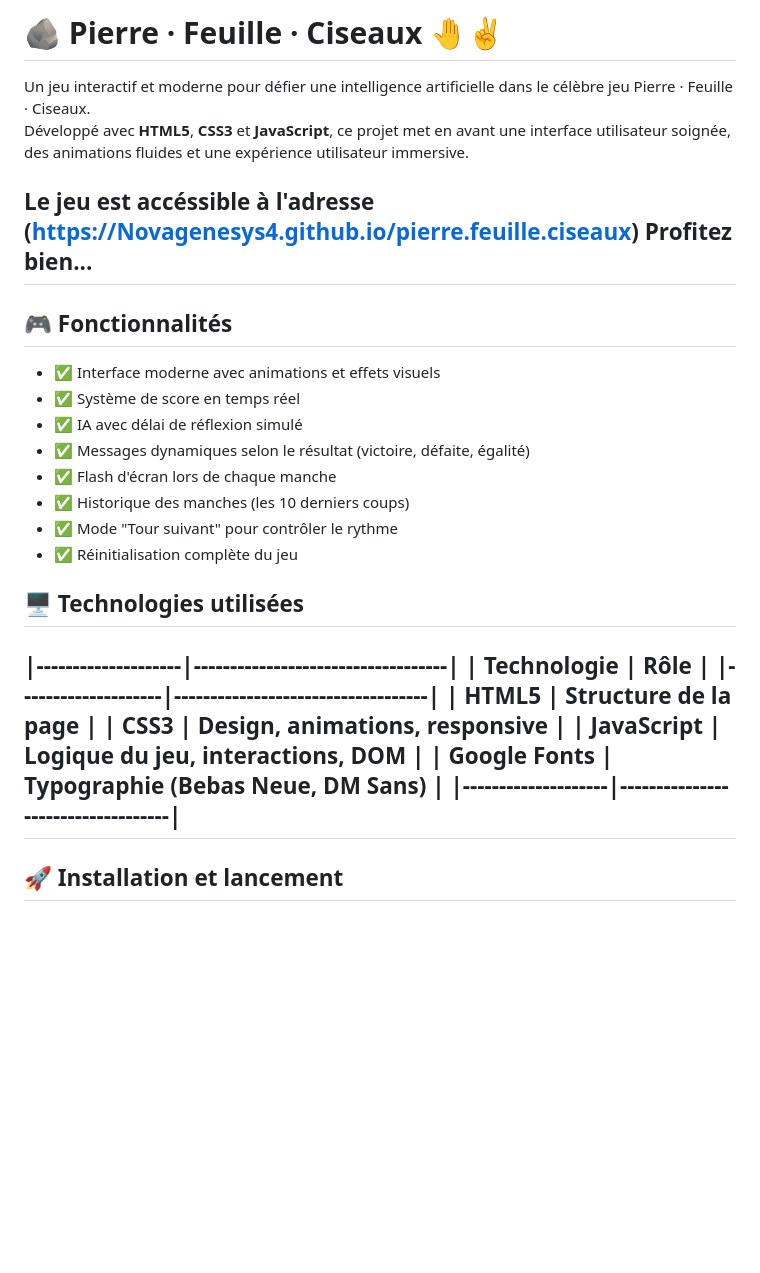
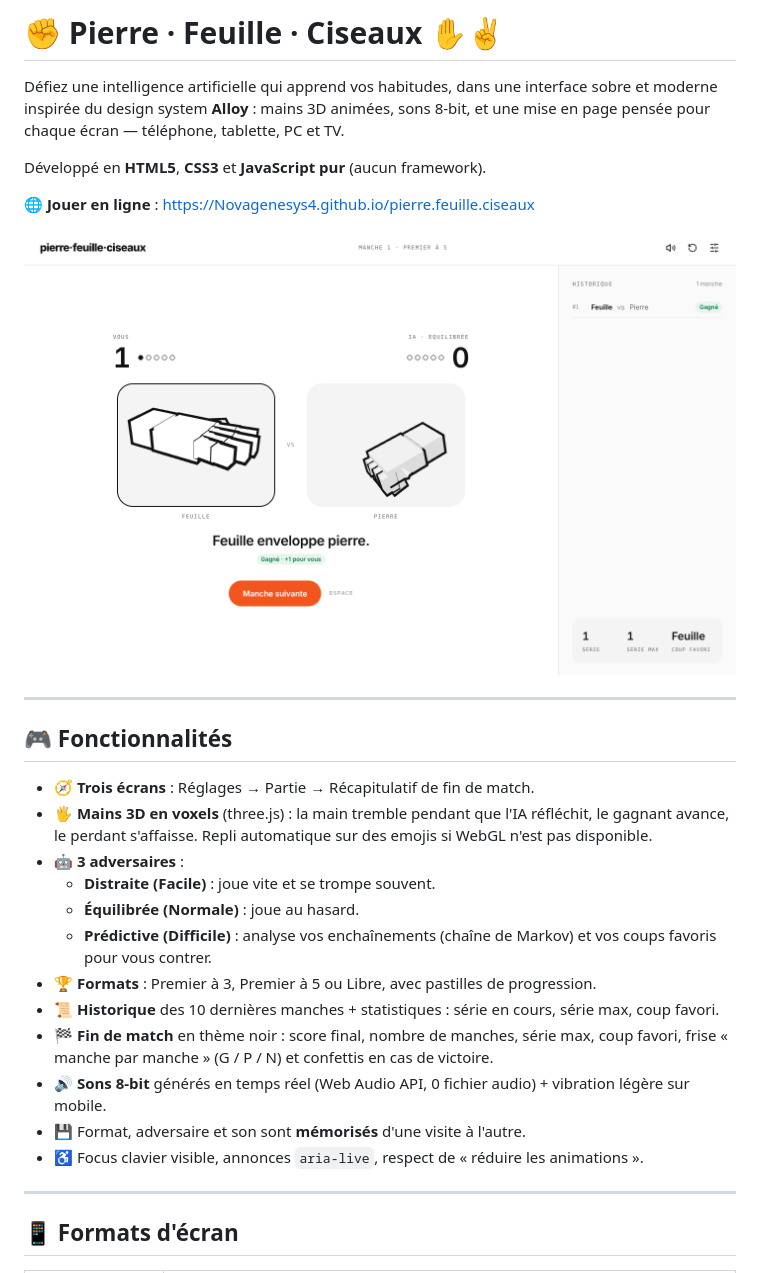
Before and after one commit to Novagenesys4/Pierre.Feuille.Ciseau, a Markdown page: readme.md, the part around one of its changes. Drawn GitHub-style; pictures changed too: Screenshot.png; blank space fills up the shorter version.

Commit message:
Refonte du design + animation

```diff
--- a/readme.md
+++ b/readme.md
@@ -1,33 +1,31 @@
-# 🪨 Pierre · Feuille · Ciseaux 🤚✌️
+# ✊ Pierre · Feuille · Ciseaux ✋✌️
 
-Un jeu interactif et moderne pour défier une intelligence artificielle dans le célèbre jeu Pierre · Feuille · Ciseaux.
-Développé avec **HTML5**, **CSS3** et **JavaScript**, ce projet met en avant une interface utilisateur soignée, des animations fluides et une expérience utilisateur immersive.
+Défiez une intelligence artificielle qui apprend vos habitudes, dans une interface sobre et moderne inspirée du design system **Alloy** : mains 3D animées, sons 8-bit, et une mise en page pensée pour chaque écran — téléphone, tablette, PC et TV.
 
-Le jeu est accéssible à l'adresse (https://Novagenesys4.github.io/pierre.feuille.ciseaux)
-Profitez bien...
+Développé en **HTML5**, **CSS3** et **JavaScript pur** (aucun framework).
+
+🌐 **Jouer en ligne** : [https://Novagenesys4.github.io/pierre.feuille.ciseaux](https://Novagenesys4.github.io/pierre.feuille.ciseaux)
+
+![Aperçu](Screenshot.png)
+
 ---
 
 ## 🎮 Fonctionnalités
 
-- ✅ Interface moderne avec animations et effets visuels
-- ✅ Système de score en temps réel
-- ✅ IA avec délai de réflexion simulé
-- ✅ Messages dynamiques selon le résultat (victoire, défaite, égalité)
-- ✅ Flash d'écran lors de chaque manche
-- ✅ Historique des manches (les 10 derniers coups)
-- ✅ Mode "Tour suivant" pour contrôler le rythme
-- ✅ Réinitialisation complète du jeu
+- 🧭 **Trois écrans** : Réglages → Partie → Récapitulatif de fin de match.
+- 🖐️ **Mains 3D en voxels** (three.js) : la main tremble pendant que l'IA réfléchit, le gagnant avance, le perdant s'affaisse. Repli automatique sur des emojis si WebGL n'est pas disponible.
+- 🤖 **3 adversaires** :
+  - **Distraite (Facile)** : joue vite et se trompe souvent.
+  - **Équilibrée (Normale)** : joue au hasard.
+  - **Prédictive (Difficile)** : analyse vos enchaînements (chaîne de Markov) et vos coups favoris pour vous contrer.
+- 🏆 **Formats** : Premier à 3, Premier à 5 ou Libre, avec pastilles de progression.
+- 📜 **Historique** des 10 dernières manches + statistiques : série en cours, série max, coup favori.
+- 🏁 **Fin de match** en thème noir : score final, nombre de manches, série max, coup favori, frise « manche par manche » (G / P / N) et confettis en cas de victoire.
+- 🔊 **Sons 8-bit** générés en temps réel (Web Audio API, 0 fichier audio) + vibration légère sur mobile.
+- 💾 Format, adversaire et son sont **mémorisés** d'une visite à l'autre.
+- ♿ Focus clavier visible, annonces `aria-live`, respect de « réduire les animations ».
 
-## 🖥️ Technologies utilisées
-|--------------------|-----------------------------------|
-| Technologie        | Rôle                              |
-|--------------------|-----------------------------------|
-| HTML5              | Structure de la page              |
-| CSS3               | Design, animations, responsive    |
-| JavaScript         | Logique du jeu, interactions, DOM |
-| Google Fonts       | Typographie (Bebas Neue, DM Sans) |
-|--------------------|-----------------------------------|
 ---
 
-## 🚀 Installation et lancement
+## 📱 Formats d'écran
 
```
Also changed, not shown: other parts of readme.md (+63 -2 lines), 7 other files.
